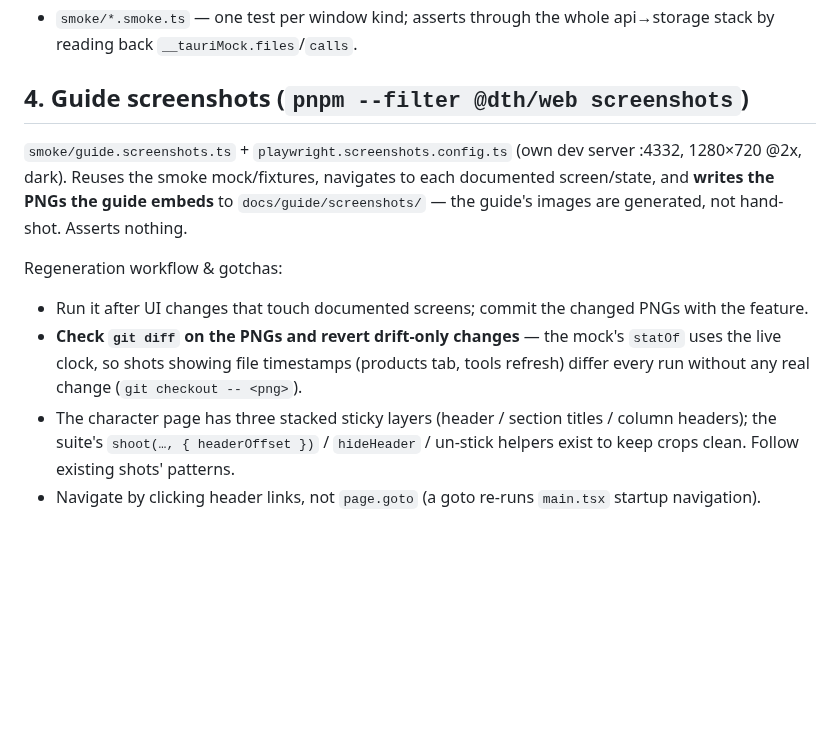
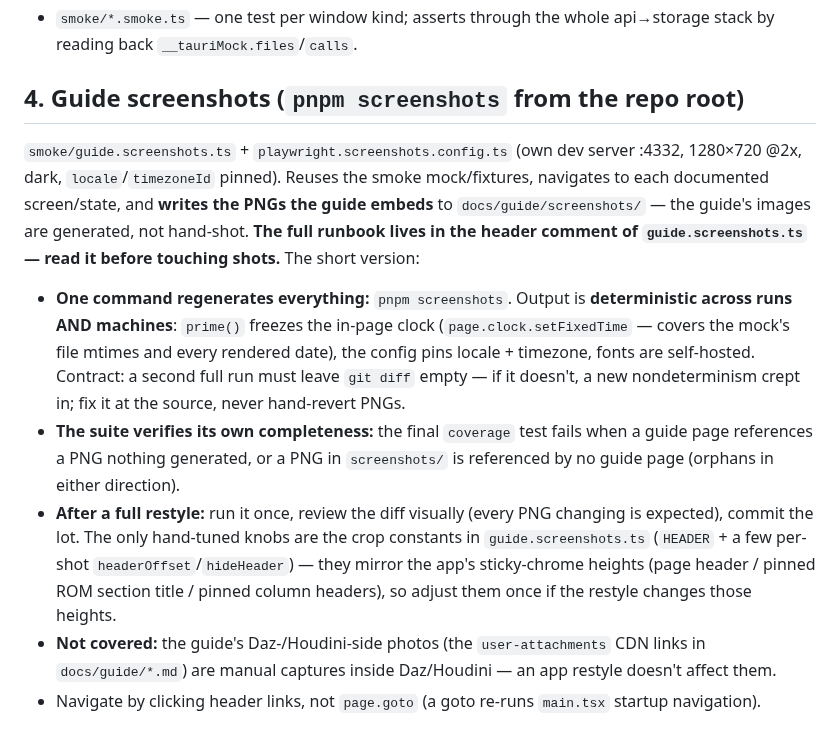
Before and after one commit to polynaut/dth-character-studio, a Markdown page: .ai/testing.md, the part around the change. Rendered like a GitHub page; blank space fills up the shorter version.

Commit message:
test(screenshots): deterministic full regeneration + coverage guard (#409)
Co-authored-by: Claude Opus 4.8 <noreply@anthropic.com>

```diff
--- a/.ai/testing.md
+++ b/.ai/testing.md
@@ -55,24 +55,32 @@ The **real SPA in a real browser** against an in-memory fake of the native layer
 - `smoke/*.smoke.ts` — one test per window kind; asserts through the whole
   api→storage stack by reading back `__tauriMock.files`/`calls`.
 
-## 4. Guide screenshots (`pnpm --filter @dth/web screenshots`)
+## 4. Guide screenshots (`pnpm screenshots` from the repo root)
 
 `smoke/guide.screenshots.ts` + `playwright.screenshots.config.ts` (own dev
-server :4332, 1280×720 @2x, dark). Reuses the smoke mock/fixtures, navigates to
-each documented screen/state, and **writes the PNGs the guide embeds** to
-`docs/guide/screenshots/` — the guide's images are generated, not hand-shot.
-Asserts nothing.
+server :4332, 1280×720 @2x, dark, `locale`/`timezoneId` pinned). Reuses the
+smoke mock/fixtures, navigates to each documented screen/state, and **writes
+the PNGs the guide embeds** to `docs/guide/screenshots/` — the guide's images
+are generated, not hand-shot. **The full runbook lives in the header comment of
+`guide.screenshots.ts` — read it before touching shots.** The short version:
 
-Regeneration workflow & gotchas:
-
-- Run it after UI changes that touch documented screens; commit the changed PNGs
-  with the feature.
-- **Check `git diff` on the PNGs and revert drift-only changes** — the mock's
-  `statOf` uses the live clock, so shots showing file timestamps (products tab,
-  tools refresh) differ every run without any real change
-  (`git checkout -- <png>`).
-- The character page has three stacked sticky layers (header / section titles /
-  column headers); the suite's `shoot(…, { headerOffset })` / `hideHeader` /
-  un-stick helpers exist to keep crops clean. Follow existing shots' patterns.
+- **One command regenerates everything:** `pnpm screenshots`. Output is
+  **deterministic across runs AND machines**: `prime()` freezes the in-page
+  clock (`page.clock.setFixedTime` — covers the mock's file mtimes and every
+  rendered date), the config pins locale + timezone, fonts are self-hosted.
+  Contract: a second full run must leave `git diff` empty — if it doesn't, a
+  new nondeterminism crept in; fix it at the source, never hand-revert PNGs.
+- **The suite verifies its own completeness:** the final `coverage` test fails
+  when a guide page references a PNG nothing generated, or a PNG in
+  `screenshots/` is referenced by no guide page (orphans in either direction).
+- **After a full restyle:** run it once, review the diff visually (every PNG
+  changing is expected), commit the lot. The only hand-tuned knobs are the crop
+  constants in `guide.screenshots.ts` (`HEADER` + a few per-shot
+  `headerOffset`/`hideHeader`) — they mirror the app's sticky-chrome heights
+  (page header / pinned ROM section title / pinned column headers), so adjust
+  them once if the restyle changes those heights.
+- **Not covered:** the guide's Daz-/Houdini-side photos (the
+  `user-attachments` CDN links in `docs/guide/*.md`) are manual captures inside
+  Daz/Houdini — an app restyle doesn't affect them.
 - Navigate by clicking header links, not `page.goto` (a goto re-runs `main.tsx`
   startup navigation).
```
Also changed, not shown: .changeset/screenshot-regen-determinism.md (added, +2 -0 lines), docs/guide/03-first-project.md (+7 -1 lines), docs/guide/screenshots/products-tab.png, docs/guide/screenshots/tools-refresh.png, 3 other files.
